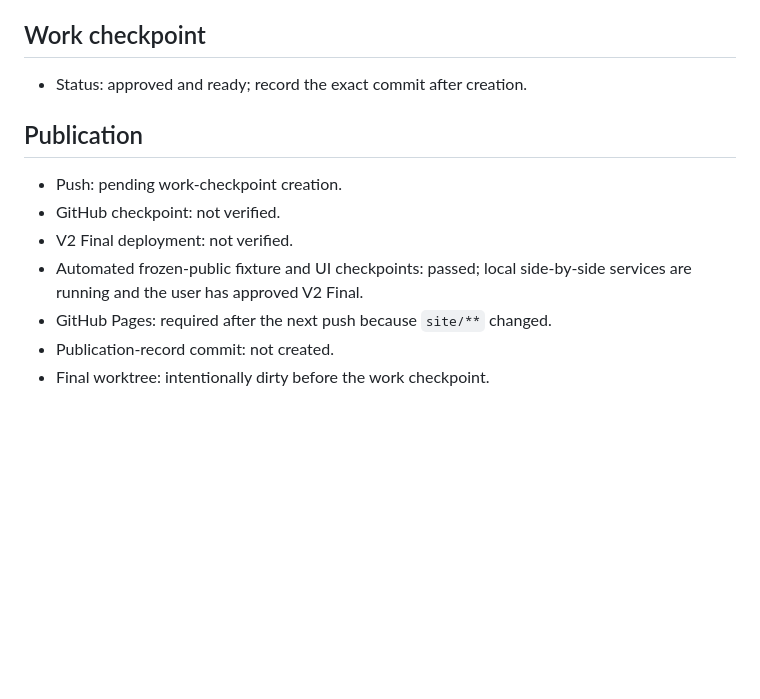
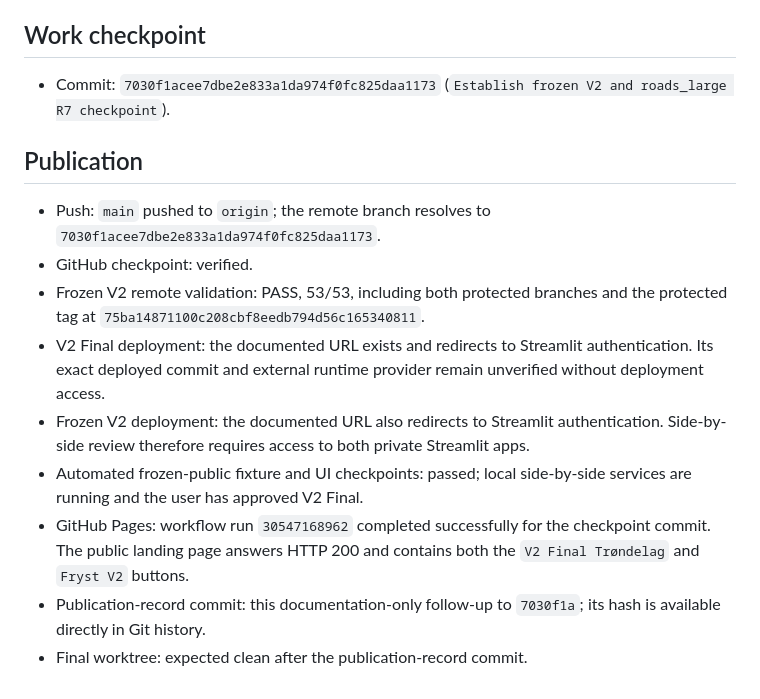
Before and after one commit to gislab-se/speedlocal, a Markdown page: docs/daily/2026-07-30.md, the part around the change. Rendered like a GitHub page; blank space fills up the shorter version.

Commit message:
Record R7 checkpoint publication

```diff
--- a/docs/daily/2026-07-30.md
+++ b/docs/daily/2026-07-30.md
@@ -263,15 +263,27 @@ it.
 
 ## Work checkpoint
 
-- Status: approved and ready; record the exact commit after creation.
+- Commit: `7030f1acee7dbe2e833a1da974f0fc825daa1173`
+  (`Establish frozen V2 and roads_large R7 checkpoint`).
 
 ## Publication
 
-- Push: pending work-checkpoint creation.
-- GitHub checkpoint: not verified.
-- V2 Final deployment: not verified.
+- Push: `main` pushed to `origin`; the remote branch resolves to
+  `7030f1acee7dbe2e833a1da974f0fc825daa1173`.
+- GitHub checkpoint: verified.
+- Frozen V2 remote validation: PASS, 53/53, including both protected branches
+  and the protected tag at `75ba14871100c208cbf8eedb794d56c165340811`.
+- V2 Final deployment: the documented URL exists and redirects to Streamlit
+  authentication. Its exact deployed commit and external runtime provider
+  remain unverified without deployment access.
+- Frozen V2 deployment: the documented URL also redirects to Streamlit
+  authentication. Side-by-side review therefore requires access to both
+  private Streamlit apps.
 - Automated frozen-public fixture and UI checkpoints: passed; local
   side-by-side services are running and the user has approved V2 Final.
-- GitHub Pages: required after the next push because `site/**` changed.
-- Publication-record commit: not created.
-- Final worktree: intentionally dirty before the work checkpoint.
+- GitHub Pages: workflow run `30547168962` completed successfully for the
+  checkpoint commit. The public landing page answers HTTP 200 and contains
+  both the `V2 Final Trøndelag` and `Fryst V2` buttons.
+- Publication-record commit: this documentation-only follow-up to `7030f1a`;
+  its hash is available directly in Git history.
+- Final worktree: expected clean after the publication-record commit.
```
